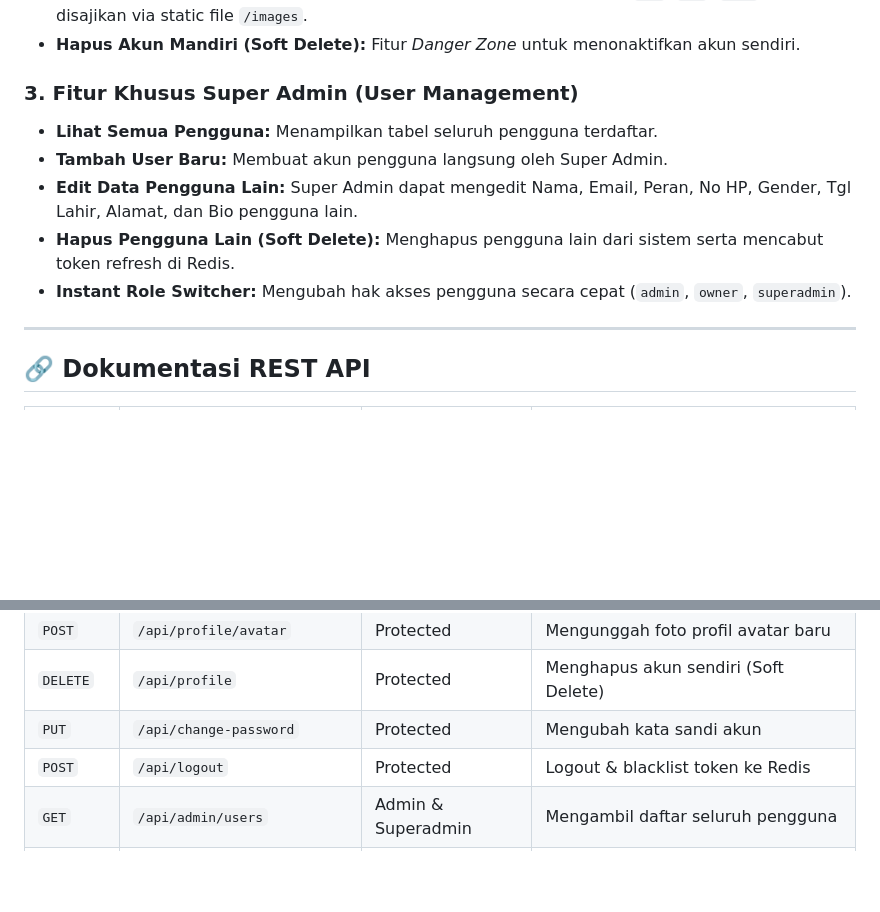
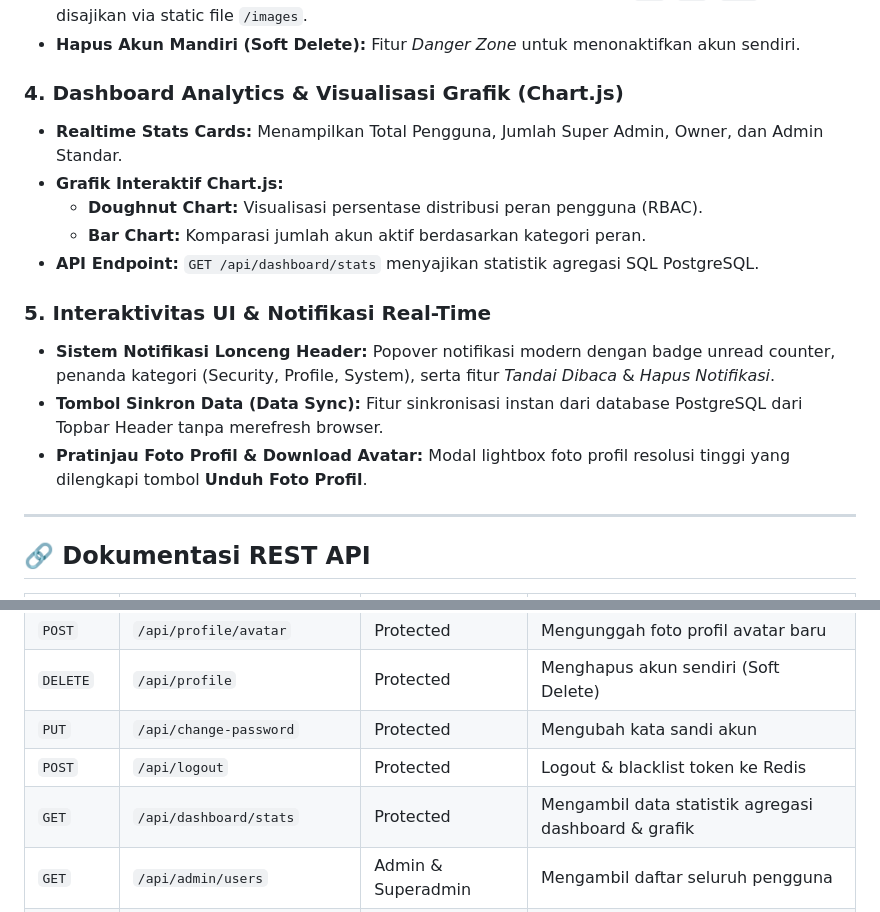
Before and after one commit to iqbalmusyaffa/projectcobagolang, a Markdown page: README.md, 2 parts joined by grey strips. Rendered like a GitHub page; blank space fills up the shorter version.

Commit message:
docs: update README.md with Analytics Chart.js, Notification Bell, Sync Data, and Avatar Download features

```diff
--- a/README.md
+++ b/README.md
@@ -62,12 +62,17 @@ projectgolangnyoba/
 - **Upload Foto Profil (Avatar):** Mendukung pengunggahan foto avatar (`JPG`, `PNG`, `WEBP` maks 2MB) disajikan via static file `/images`.
 - **Hapus Akun Mandiri (Soft Delete):** Fitur *Danger Zone* untuk menonaktifkan akun sendiri.
 
-### 3. Fitur Khusus Super Admin (User Management)
-- **Lihat Semua Pengguna:** Menampilkan tabel seluruh pengguna terdaftar.
-- **Tambah User Baru:** Membuat akun pengguna langsung oleh Super Admin.
-- **Edit Data Pengguna Lain:** Super Admin dapat mengedit Nama, Email, Peran, No HP, Gender, Tgl Lahir, Alamat, dan Bio pengguna lain.
-- **Hapus Pengguna Lain (Soft Delete):** Menghapus pengguna lain dari sistem serta mencabut token refresh di Redis.
-- **Instant Role Switcher:** Mengubah hak akses pengguna secara cepat (`admin`, `owner`, `superadmin`).
+### 4. Dashboard Analytics & Visualisasi Grafik (Chart.js)
+- **Realtime Stats Cards:** Menampilkan Total Pengguna, Jumlah Super Admin, Owner, dan Admin Standar.
+- **Grafik Interaktif Chart.js:**
+  - **Doughnut Chart:** Visualisasi persentase distribusi peran pengguna (RBAC).
+  - **Bar Chart:** Komparasi jumlah akun aktif berdasarkan kategori peran.
+- **API Endpoint:** `GET /api/dashboard/stats` menyajikan statistik agregasi SQL PostgreSQL.
+
+### 5. Interaktivitas UI & Notifikasi Real-Time
+- **Sistem Notifikasi Lonceng Header:** Popover notifikasi modern dengan badge unread counter, penanda kategori (Security, Profile, System), serta fitur *Tandai Dibaca* & *Hapus Notifikasi*.
+- **Tombol Sinkron Data (Data Sync):** Fitur sinkronisasi instan dari database PostgreSQL dari Topbar Header tanpa merefresh browser.
+- **Pratinjau Foto Profil & Download Avatar:** Modal lightbox foto profil resolusi tinggi yang dilengkapi tombol **Unduh Foto Profil**.
 
 ---
 
@@ -84,6 +89,7 @@ projectgolangnyoba/
 | `DELETE` | `/api/profile` | Protected | Menghapus akun sendiri (Soft Delete) |
 | `PUT` | `/api/change-password` | Protected | Mengubah kata sandi akun |
 | `POST` | `/api/logout` | Protected | Logout & blacklist token ke Redis |
+| `GET` | `/api/dashboard/stats` | Protected | Mengambil data statistik agregasi dashboard & grafik |
 | `GET` | `/api/admin/users` | Admin & Superadmin | Mengambil daftar seluruh pengguna |
 | `POST` | `/api/superadmin/users` | Khusus Superadmin | Membuat pengguna baru |
 | `PUT` | `/api/superadmin/users` | Khusus Superadmin | Memperbarui data pengguna lain |
```
